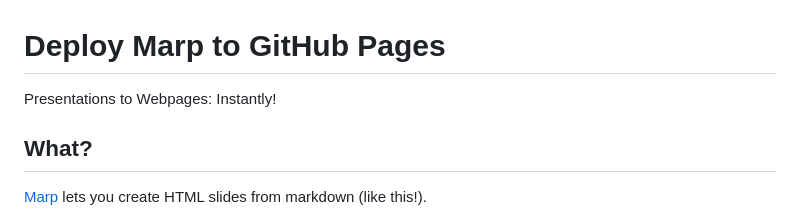
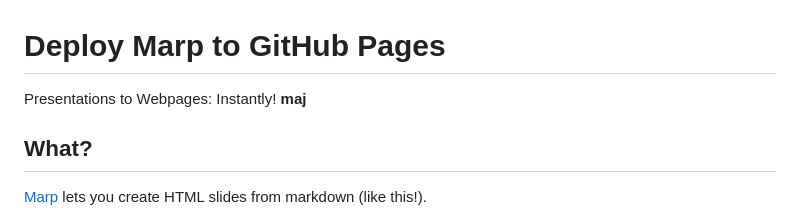
Before and after one commit to pseveur2/marp-to-pages, a Markdown page: README.md, the part around the change. Drawn GitHub-style.

```diff
--- a/README.md
+++ b/README.md
@@ -14,7 +14,7 @@ _class:
 
 # Deploy Marp to GitHub Pages
 
-Presentations to Webpages: Instantly!
+Presentations to Webpages: Instantly! **maj**
 
 ## What?
 
```
